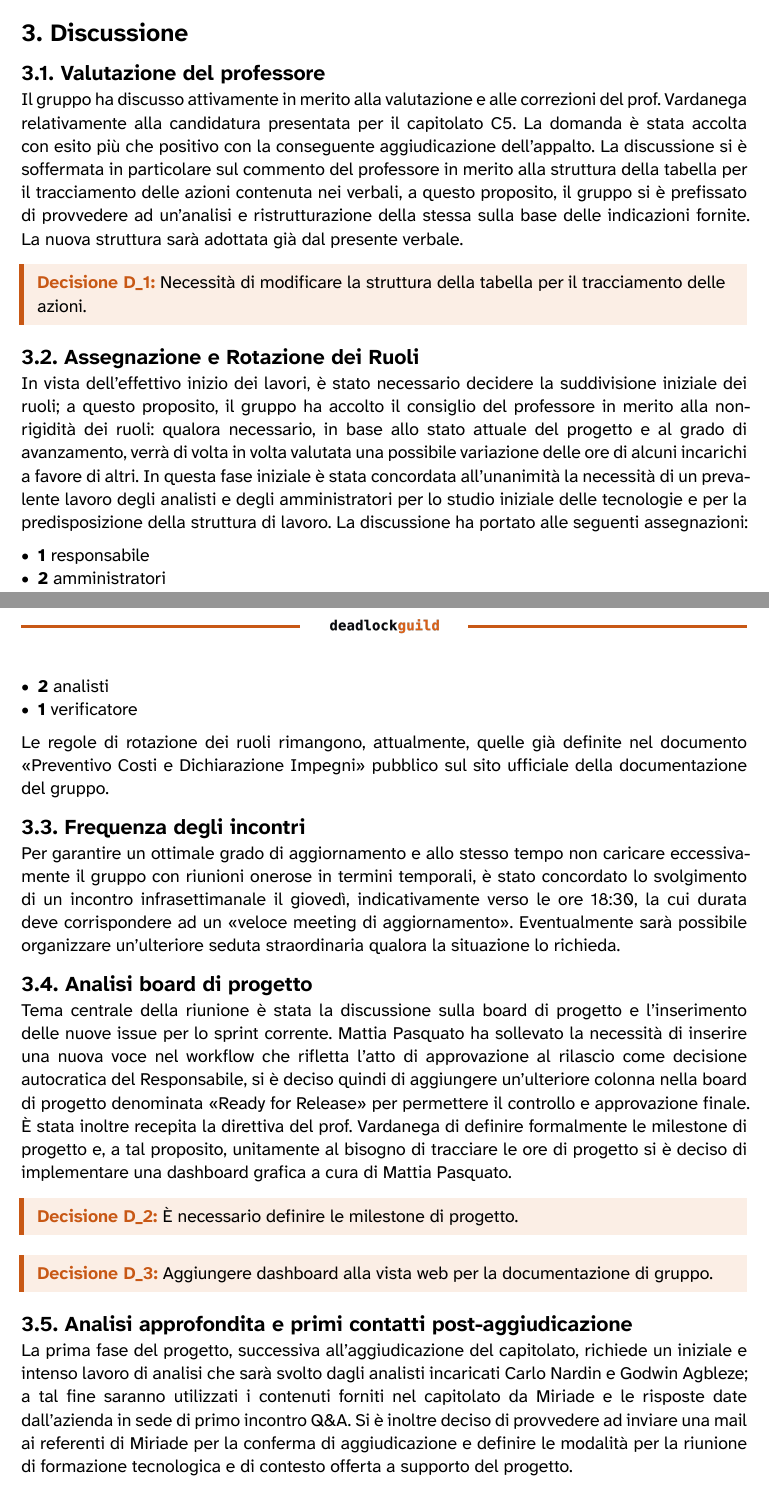
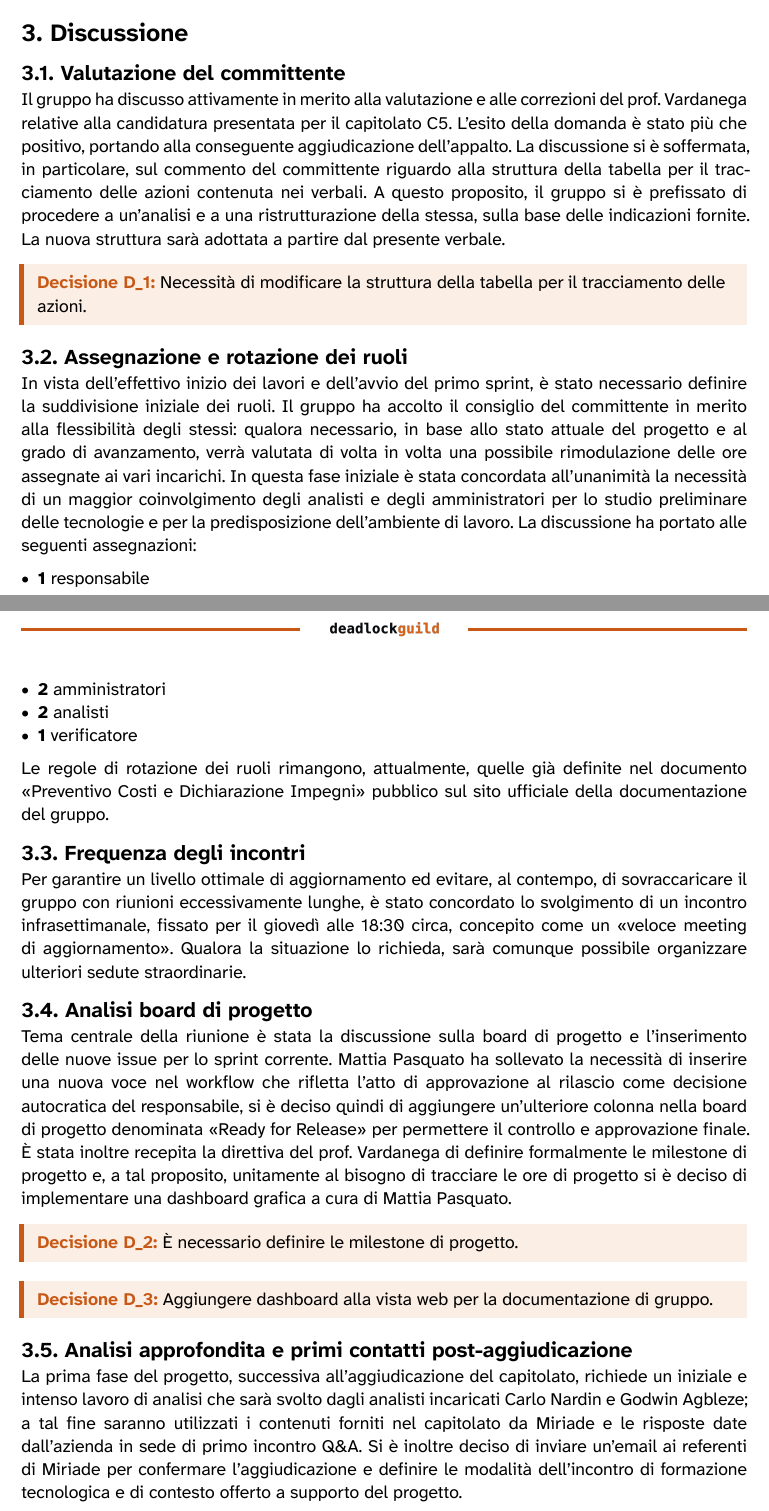
Before and after one commit to DeadlockGuild/docs, a Typst document (RTB/Verbali/Interni/VI_2026-11-05.typ): two parts of pages 5 and 6 of 7, joined at a grey line, cut so that both start at the same text. Compiled offline with Typst 0.15.

```diff
--- a/RTB/Verbali/Interni/VI_2026-11-05.typ
+++ b/RTB/Verbali/Interni/VI_2026-11-05.typ
@@ -8,5 +8,5 @@
   redattore: "Nikola Miljanovic",
   verificatore: "Mattia Scomparin",
   destinatari: ("Prof. Tullio Vardanega", "Prof. Riccardo Cardin",),
-  riassunto: "Considerazioni generali a seguito dell'aggiudicazione dell'appalto. Riflessioni sulle correzioni del professore in merito alla candidatura. Discussione sulla rotazione e assegnazione dei ruoli e frequenza degli incontri.",
+  riassunto: "Considerazioni generali a seguito dell'aggiudicazione dell'appalto. Riflessioni sulle correzioni del committente in merito alla candidatura. Discussione sulla rotazione e assegnazione dei ruoli e frequenza degli incontri.",
   registro_modifiche: (
@@ -43,15 +44,15 @@
 
 = Discussione
 
-== Valutazione del professore
+== Valutazione del committente
 
-Il gruppo ha discusso attivamente in merito alla valutazione e alle correzioni del prof. Vardanega relativamente alla candidatura presentata per il capitolato C5. La domanda è stata accolta con esito più che positivo con la conseguente aggiudicazione dell'appalto. La discussione si è soffermata in particolare sul commento del professore in merito alla struttura della tabella per il tracciamento delle azioni contenuta nei verbali, a questo proposito, il gruppo si è prefissato di provvedere ad un'analisi e ristrutturazione della stessa sulla base delle indicazioni fornite. La nuova struttura sarà adottata già dal presente verbale.
+Il gruppo ha discusso attivamente in merito alla valutazione e alle correzioni del prof. Vardanega relative alla candidatura presentata per il capitolato C5. L'esito della domanda è stato più che positivo, portando alla conseguente aggiudicazione dell'appalto. La discussione si è soffermata, in particolare, sul commento del committente riguardo alla struttura della tabella per il tracciamento delle azioni contenuta nei verbali. A questo proposito, il gruppo si è prefissato di procedere a un'analisi e a una ristrutturazione della stessa, sulla base delle indicazioni fornite. La nuova struttura sarà adottata a partire dal presente verbale.
 
 #fonte_decisione([D\_1], [Necessità di modificare la struttura della tabella per il tracciamento delle azioni.])
 
-== Assegnazione e Rotazione dei Ruoli
+== Assegnazione e rotazione dei ruoli
 
-In vista dell'effettivo inizio dei lavori, è stato necessario decidere la suddivisione iniziale dei ruoli; a questo proposito, il gruppo ha accolto il consiglio del professore in merito alla non-rigidità dei ruoli: qualora necessario, in base allo stato attuale del progetto e al grado di avanzamento, verrà di volta in volta valutata una possibile variazione delle ore di alcuni incarichi a favore di altri. In questa fase iniziale è stata concordata all'unanimità la necessità di un prevalente lavoro degli analisti e degli amministratori per lo studio iniziale delle tecnologie e per la predisposizione della struttura di lavoro. La discussione ha portato alle seguenti assegnazioni:
+In vista dell'effettivo inizio dei lavori e dell'avvio del primo sprint, è stato necessario definire la suddivisione iniziale dei ruoli. Il gruppo ha accolto il consiglio del committente in merito alla flessibilità degli stessi: qualora necessario, in base allo stato attuale del progetto e al grado di avanzamento, verrà valutata di volta in volta una possibile rimodulazione delle ore assegnate ai vari incarichi. In questa fase iniziale è stata concordata all'unanimità la necessità di un maggior coinvolgimento degli analisti e degli amministratori per lo studio preliminare delle tecnologie e per la predisposizione dell'ambiente di lavoro. La discussione ha portato alle seguenti assegnazioni:
 
 - #strong[1] responsabile
 - #strong[2] amministratori
@@ -62,8 +63,7 @@
 
 == Frequenza degli incontri
 
-Per garantire un ottimale grado di aggiornamento e allo stesso tempo non caricare eccessivamente il gruppo con riunioni onerose in termini temporali, è stato concordato lo svolgimento di un incontro infrasettimanale il giovedì, indicativamente verso le ore 18:30, la cui durata deve corrispondere ad un "veloce meeting di aggiornamento".
-Eventualmente sarà possibile organizzare un'ulteriore seduta straordinaria qualora la situazione lo richieda.
+Per garantire un livello ottimale di aggiornamento ed evitare, al contempo, di sovraccaricare il gruppo con riunioni eccessivamente lunghe, è stato concordato lo svolgimento di un incontro infrasettimanale, fissato per il giovedì alle 18:30 circa, concepito come un "veloce meeting di aggiornamento". Qualora la situazione lo richieda, sarà comunque possibile organizzare ulteriori sedute straordinarie.
 
 == Analisi board di progetto
 
@@ -78,13 +78,13 @@
 == Analisi approfondita e primi contatti post-aggiudicazione
 
 La prima fase del progetto, successiva all'aggiudicazione del capitolato, richiede un iniziale e intenso lavoro di analisi che sarà svolto dagli analisti incaricati Carlo Nardin e Godwin Agbleze; a tal fine saranno utilizzati i contenuti forniti nel capitolato da Miriade e le risposte date dall'azienda in sede di primo incontro Q&A.
-Si è inoltre deciso di provvedere ad inviare una mail ai referenti di Miriade per la conferma di aggiudicazione e definire le modalità per la riunione di formazione tecnologica e di contesto offerta a supporto del progetto.
+Si è inoltre deciso di inviare un'email ai referenti di Miriade per confermare l'aggiudicazione e definire le modalità dell'incontro di formazione tecnologica e di contesto offerto a supporto del progetto.
 
 #fonte_decisione([D\_4], [È necessario svolgere un primo lavoro di analisi approfondita delle tecnologie in vista della riunione con Miriade.])
 
 #fonte_decisione([D\_5], [Il responsabile invia la mail di conferma dell'aggiudicazione dell'appalto e richiede la possibilità di fissare il meeting di formazione.])
 
-= Tracciamento Azioni
+= Tracciamento azioni
 
 #tabella_decisioni(
   (id: [D\_1], azioni: (
```
Also changed, not shown: .github/workflows/main.yml (+1 -2 lines), RTB/Verbali/Interni/VI_2026-11-05.typ (9 more changed lines), 1 other file.
